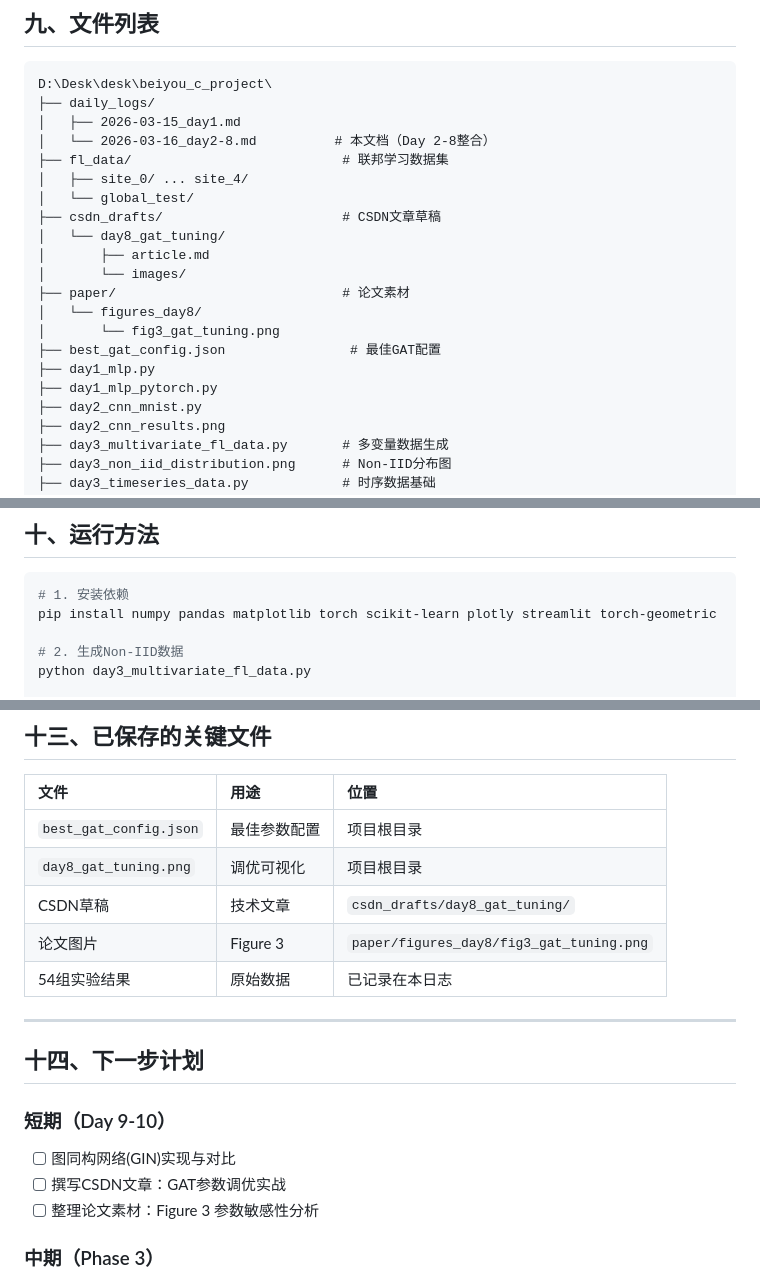
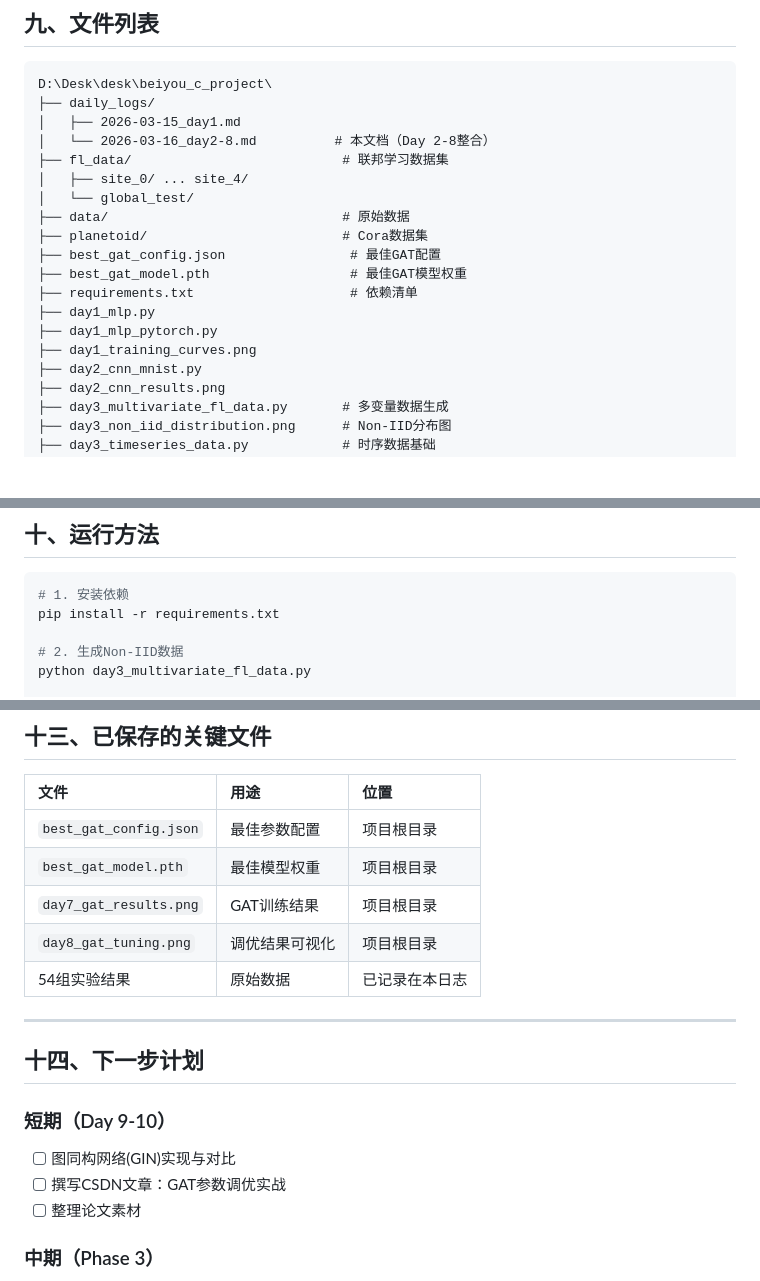
Before and after one commit to Mssomebody/beiyou-c-project, a Markdown page: daily_logs/2026-03-16_day2-8.md, 3 parts joined by grey strips. Drawn GitHub-style; blank space fills up the shorter version.

````diff
--- a/daily_logs/2026-03-16_day2-8.md
+++ b/daily_logs/2026-03-16_day2-8.md
@@ -386,16 +386,14 @@ D:\Desk\desk\beiyou_c_project\
 ├── fl_data/                           # 联邦学习数据集
 │   ├── site_0/ ... site_4/
 │   └── global_test/
-├── csdn_drafts/                       # CSDN文章草稿
-│   └── day8_gat_tuning/
-│       ├── article.md
-│       └── images/
-├── paper/                             # 论文素材
-│   └── figures_day8/
-│       └── fig3_gat_tuning.png
+├── data/                              # 原始数据
+├── planetoid/                         # Cora数据集
 ├── best_gat_config.json                # 最佳GAT配置
+├── best_gat_model.pth                  # 最佳GAT模型权重
+├── requirements.txt                    # 依赖清单
 ├── day1_mlp.py
 ├── day1_mlp_pytorch.py
+├── day1_training_curves.png
 ├── day2_cnn_mnist.py
 ├── day2_cnn_results.png
 ├── day3_multivariate_fl_data.py       # 多变量数据生成
@@ -425,7 +423,7 @@ D:\Desk\desk\beiyou_c_project\
 
 ```bash
 # 1. 安装依赖
-pip install numpy pandas matplotlib torch scikit-learn plotly streamlit torch-geometric
+pip install -r requirements.txt
 
 # 2. 生成Non-IID数据
 python day3_multivariate_fl_data.py
@@ -479,9 +477,9 @@ python day8_gat_tuning.py
 | 文件 | 用途 | 位置 |
 |:---|:---|:---|
 | `best_gat_config.json` | 最佳参数配置 | 项目根目录 |
-| `day8_gat_tuning.png` | 调优可视化 | 项目根目录 |
-| CSDN草稿 | 技术文章 | `csdn_drafts/day8_gat_tuning/` |
-| 论文图片 | Figure 3 | `paper/figures_day8/fig3_gat_tuning.png` |
+| `best_gat_model.pth` | 最佳模型权重 | 项目根目录 |
+| `day7_gat_results.png` | GAT训练结果 | 项目根目录 |
+| `day8_gat_tuning.png` | 调优结果可视化 | 项目根目录 |
 | 54组实验结果 | 原始数据 | 已记录在本日志 |
 
 ---
@@ -491,7 +489,7 @@ python day8_gat_tuning.py
 ### 短期（Day 9-10）
 - [ ] 图同构网络(GIN)实现与对比
 - [ ] 撰写CSDN文章：GAT参数调优实战
-- [ ] 整理论文素材：Figure 3 参数敏感性分析
+- [ ] 整理论文素材
 
 ### 中期（Phase 3）
 - [ ] 时空图网络ST-GNN
````
Also changed, not shown: README.md (+17 -2 lines).
